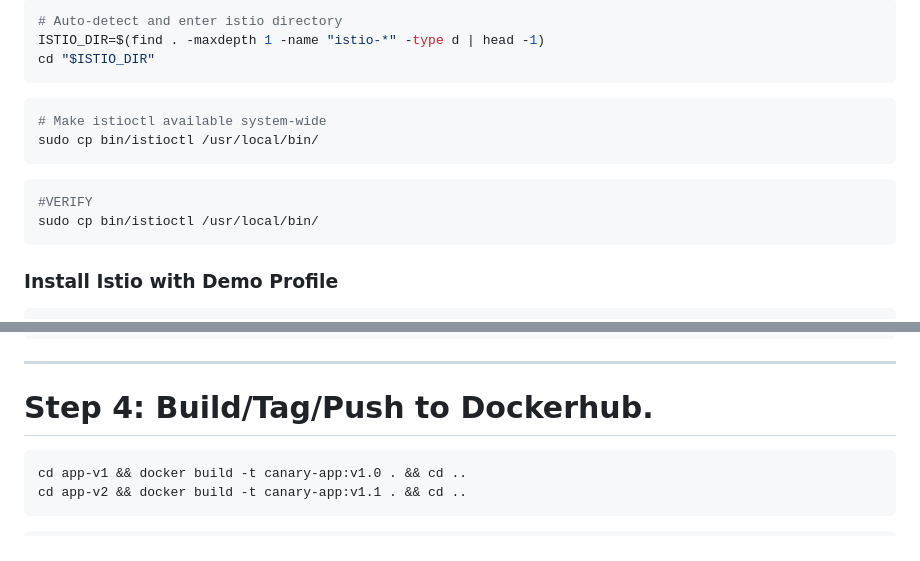
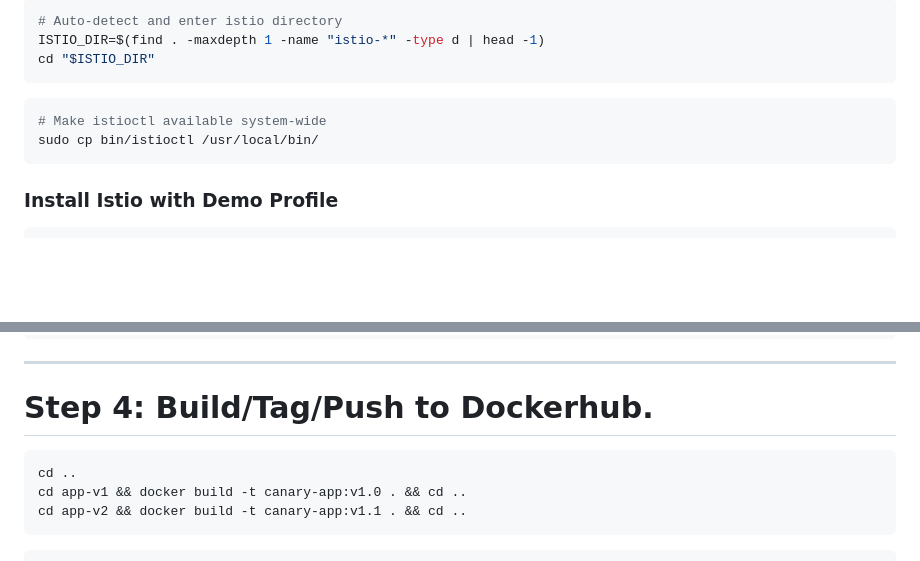
Before and after one commit to CSD-FX/-Kubernetes-Based-Canary-Deployment-with-K3s-and-Istio, a Markdown page: README.md, 2 parts joined by grey strips. Rendered like a GitHub page; blank space fills up the shorter version.

````diff
--- a/README.md
+++ b/README.md
@@ -91,10 +91,6 @@ cd "$ISTIO_DIR"
 # Make istioctl available system-wide
 sudo cp bin/istioctl /usr/local/bin/
   ```
-  ```bash
-#VERIFY
-sudo cp bin/istioctl /usr/local/bin/
-  ```
 
 ### Install Istio with Demo Profile
   ```bash
@@ -115,6 +111,7 @@ kubectl get pods -n istio-system
 ---
 # Step 4: Build/Tag/Push to Dockerhub.
   ```bash
+cd ..
 cd app-v1 && docker build -t canary-app:v1.0 . && cd ..
 cd app-v2 && docker build -t canary-app:v1.1 . && cd ..
   ```
````
